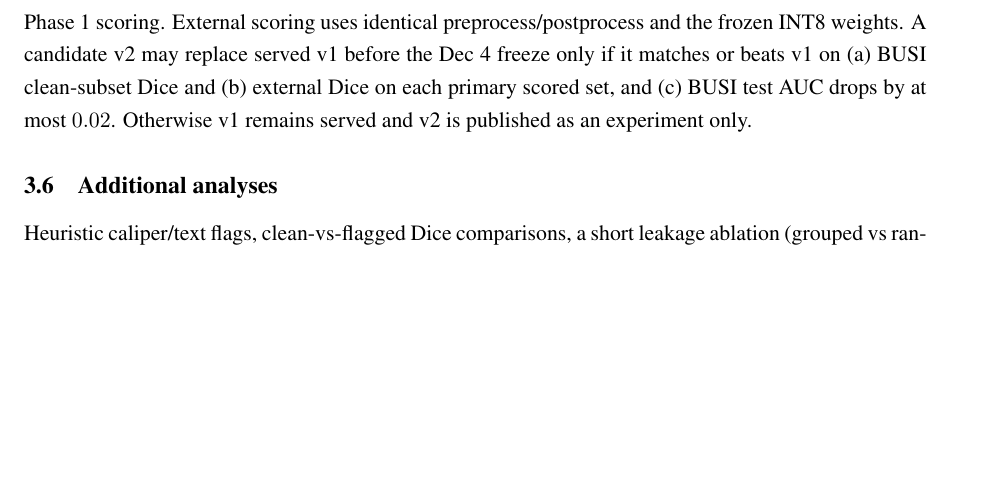
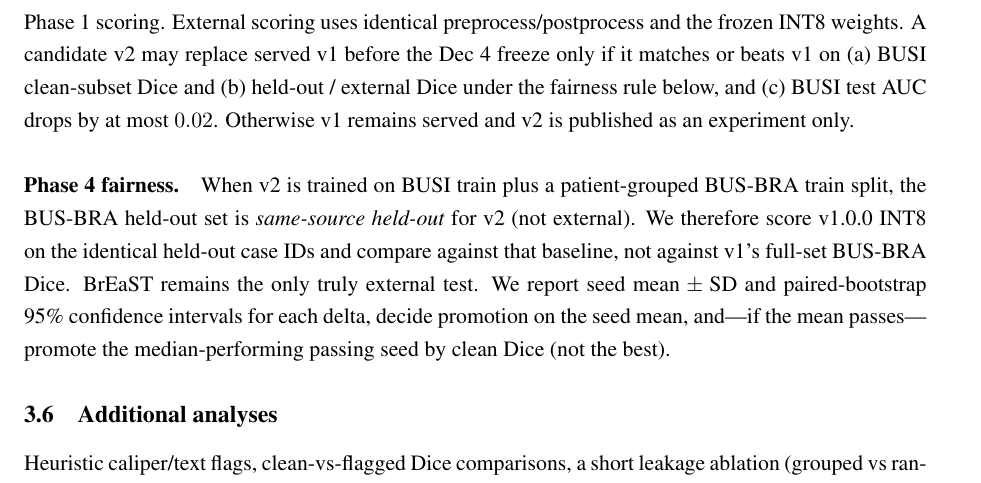
Before and after one commit to surabhif/Breast-ultrasound-lesion-segmentation, a LaTeX paper (paper/main.tex): part of page 3 of 6, cut so that both start at the same text, the shorter picture padded with empty space. Compiled offline with pdfLaTeX.

Commit message:
Phase 4: paper MODEL_POLICY fairness note (same-source BUS-BRA held-out)
Co-authored-by: Surabhi Fadnavis <surabhif@users.noreply.github.com>

```diff
--- a/paper/main.tex
+++ b/paper/main.tex
@@ -140,9 +140,18 @@ captioned walkthrough video and an auto-filled PDF report are shipped under
 Protocol text lives in \texttt{docs/EXTERNAL\_VALIDATION\_PROTOCOL.md} and was committed before
 Phase~1 scoring. External scoring uses identical preprocess/postprocess and the frozen INT8
 weights. A candidate v2 may replace served v1 before the Dec~4 freeze only if it matches or
-beats v1 on (a)~BUSI clean-subset Dice and (b)~external Dice on each primary scored set, and
-(c)~BUSI test AUC drops by at most $0.02$. Otherwise v1 remains served and v2 is published as
-an experiment only.
+beats v1 on (a)~BUSI clean-subset Dice and (b)~held-out / external Dice under the fairness
+rule below, and (c)~BUSI test AUC drops by at most $0.02$. Otherwise v1 remains served and v2
+is published as an experiment only.
+
+\paragraph{Phase~4 fairness.}
+When v2 is trained on BUSI train plus a patient-grouped BUS-BRA train split, the BUS-BRA
+held-out set is \emph{same-source held-out} for v2 (not external). We therefore score
+v1.0.0 INT8 on the identical held-out case IDs and compare against that baseline, not against
+v1's full-set BUS-BRA Dice. BrEaST remains the only truly external test. We report seed
+mean${}\pm{}$SD and paired-bootstrap 95\% confidence intervals for each delta, decide
+promotion on the seed mean, and---if the mean passes---promote the median-performing
+passing seed by clean Dice (not the best).
 
 \subsection{Additional analyses}
 
```
